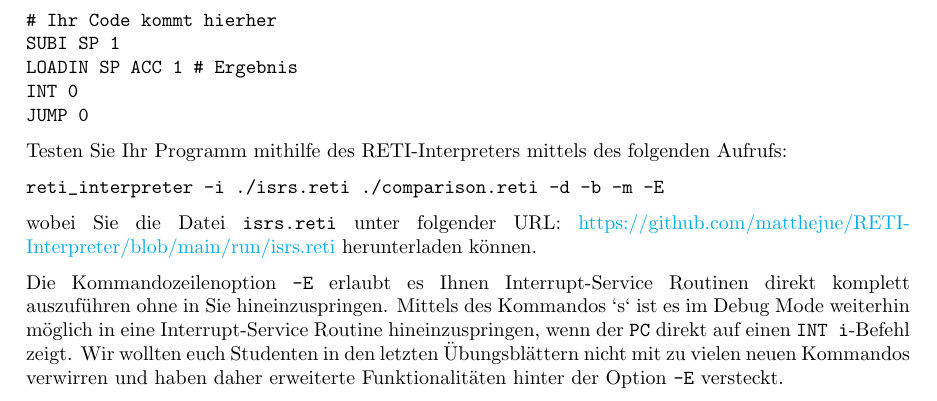
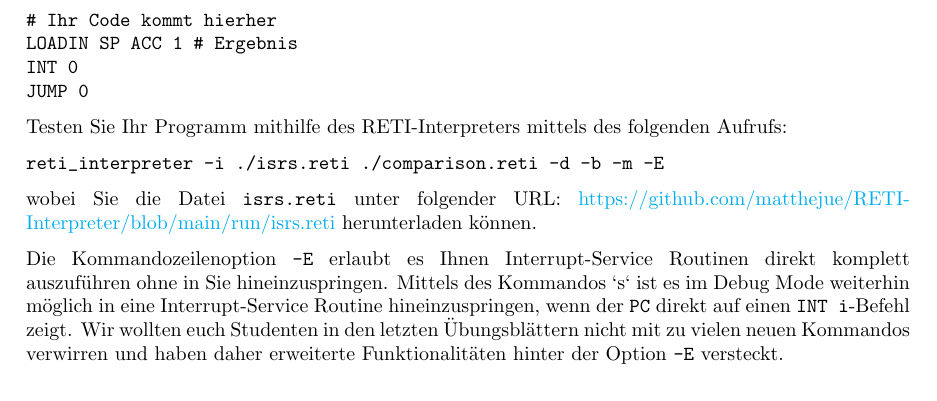
Before and after one commit to areotwister/-bungsblat5, a LaTeX document (main.tex): part of page 2 of 2, cut so that both start at the same text. Compiled offline with pdfLaTeX.

Commit message:
corrected small mistake

```diff
--- a/main.tex
+++ b/main.tex
@@ -52,7 +52,6 @@ INT 2
 STOREIN SP ACC 2 # Zahl2
 INT 3
 # Ihr Code kommt hierher
-SUBI SP 1
 LOADIN SP ACC 1 # Ergebnis
 INT 0
 JUMP 0
```
Also changed, not shown: main.pdf, 2 other files.
